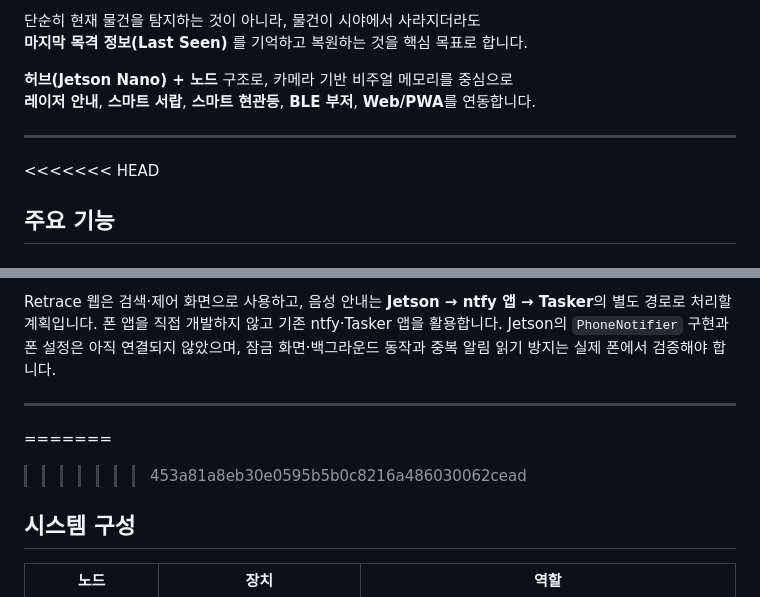
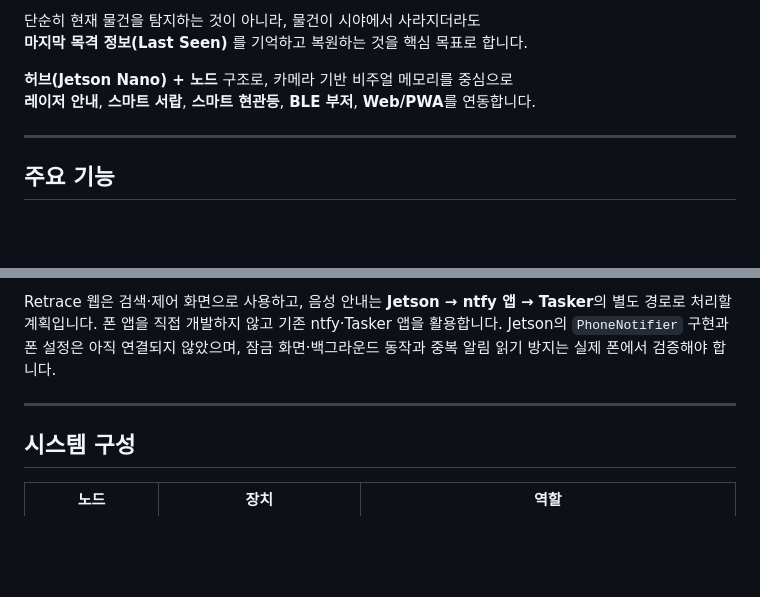
Before and after one commit to dev-gabin/Retrace-Project, a Markdown page: README.md, 2 parts joined by grey strips. Drawn GitHub-style; blank space fills up the shorter version.

Commit message:
REDME.md 정리

```diff
--- a/README.md
+++ b/README.md
@@ -13,7 +13,6 @@ Retrace는 카메라를 이용해 공간 속 물건을 지속적으로 관찰하
 
 ---
 
-<<<<<<< HEAD
 ## 주요 기능
 
 ### 1. 물건 인식
@@ -128,8 +127,6 @@ Retrace 웹은 검색·제어 화면으로 사용하고, 음성 안내는 **Jets
 
 ---
 
-=======
->>>>>>> 453a81a8eb30e0595b5b0c8216a486030062cead
 ## 시스템 구성
 
 | 노드 | 장치 | 역할 |
```
